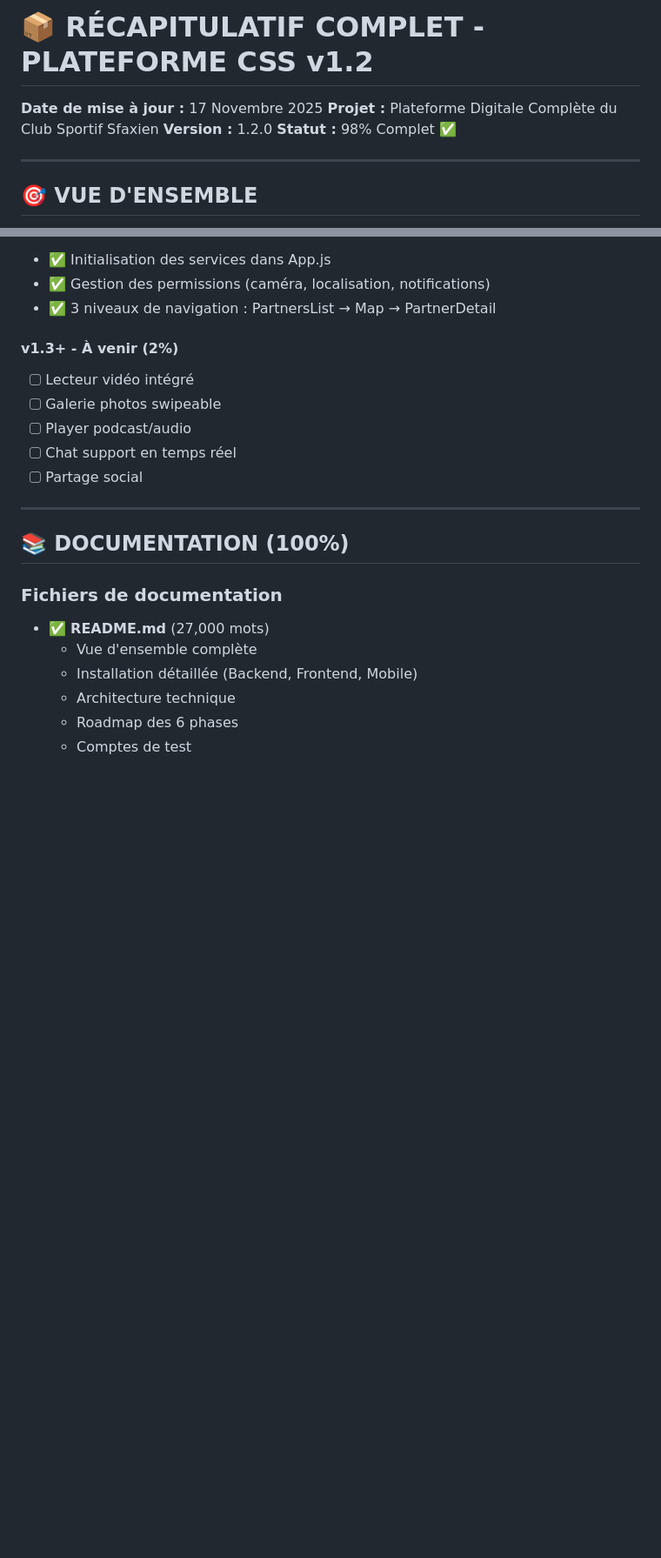
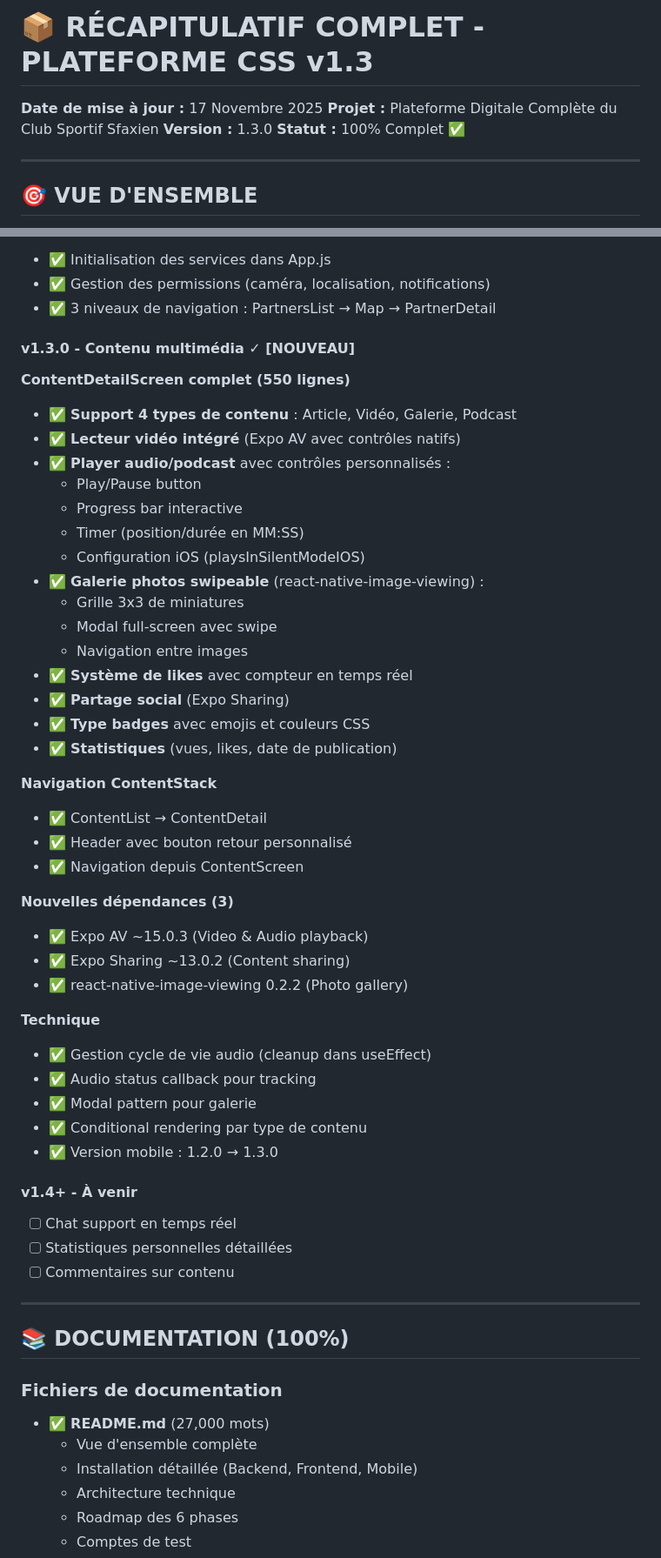
Before and after one commit to haythemsaa/css, a Markdown page: RECAPITULATIF_AJOUTS_CSS.md, 2 parts joined by grey strips. Shown at 87% size. Rendered like a GitHub page; blank space fills up the shorter version.

Commit message:
docs: Update RECAPITULATIF_AJOUTS_CSS to v1.3.0 (100% complete)
Updated project summary document to reflect v1.3.0 completion:

Changes:
- Version: 1.2.0 → 1.3.0
- Status: 98% → 100%
- Mobile section: Updated to v1.3 (100%)
- Added v1.3.0 features (multimedia content viewer)
- Added new dependencies (Expo AV, Expo Sharing, react-native-image-viewing)
- Updated roadmap Phase 3: 98% → 100%
- Updated conclusion to reflect 100% project completion

Mobile v1.3.0 features documented:
- ContentDetailScreen with 4 content types support
- Video player (Expo AV)
- Audio/podcast player with custom controls
- Swipeable photo gallery
- Likes system
- Social sharing

Project CSS Platform is now 100% complete for Phase 3!

```diff
--- a/RECAPITULATIF_AJOUTS_CSS.md
+++ b/RECAPITULATIF_AJOUTS_CSS.md
@@ -1,9 +1,9 @@
-# 📦 RÉCAPITULATIF COMPLET - PLATEFORME CSS v1.2
+# 📦 RÉCAPITULATIF COMPLET - PLATEFORME CSS v1.3
 
 **Date de mise à jour :** 17 Novembre 2025
 **Projet :** Plateforme Digitale Complète du Club Sportif Sfaxien
-**Version :** 1.2.0
-**Statut :** 98% Complet ✅
+**Version :** 1.3.0
+**Statut :** 100% Complet ✅
 
 ---
 
@@ -250,12 +250,46 @@ Créer une plateforme de fidélisation pour les supporters du CSS avec un systè
 - ✅ Gestion des permissions (caméra, localisation, notifications)
 - ✅ 3 niveaux de navigation : PartnersList → Map → PartnerDetail
 
-#### v1.3+ - À venir (2%)
-- [ ] Lecteur vidéo intégré
-- [ ] Galerie photos swipeable
-- [ ] Player podcast/audio
+#### v1.3.0 - Contenu multimédia ✓ **[NOUVEAU]**
+
+**ContentDetailScreen complet (550 lignes)**
+- ✅ **Support 4 types de contenu** : Article, Vidéo, Galerie, Podcast
+- ✅ **Lecteur vidéo intégré** (Expo AV avec contrôles natifs)
+- ✅ **Player audio/podcast** avec contrôles personnalisés :
+  - Play/Pause button
+  - Progress bar interactive
+  - Timer (position/durée en MM:SS)
+  - Configuration iOS (playsInSilentModeIOS)
+- ✅ **Galerie photos swipeable** (react-native-image-viewing) :
+  - Grille 3x3 de miniatures
+  - Modal full-screen avec swipe
+  - Navigation entre images
+- ✅ **Système de likes** avec compteur en temps réel
+- ✅ **Partage social** (Expo Sharing)
+- ✅ **Type badges** avec emojis et couleurs CSS
+- ✅ **Statistiques** (vues, likes, date de publication)
+
+**Navigation ContentStack**
+- ✅ ContentList → ContentDetail
+- ✅ Header avec bouton retour personnalisé
+- ✅ Navigation depuis ContentScreen
+
+**Nouvelles dépendances (3)**
+- ✅ Expo AV ~15.0.3 (Video & Audio playback)
+- ✅ Expo Sharing ~13.0.2 (Content sharing)
+- ✅ react-native-image-viewing 0.2.2 (Photo gallery)
+
+**Technique**
+- ✅ Gestion cycle de vie audio (cleanup dans useEffect)
+- ✅ Audio status callback pour tracking
+- ✅ Modal pattern pour galerie
+- ✅ Conditional rendering par type de contenu
+- ✅ Version mobile : 1.2.0 → 1.3.0
+
+#### v1.4+ - À venir
 - [ ] Chat support en temps réel
-- [ ] Partage social
+- [ ] Statistiques personnelles détaillées
+- [ ] Commentaires sur contenu
 
 ---
 
```
Also changed, not shown: other parts of RECAPITULATIF_AJOUTS_CSS.md (+14 -6 lines).
